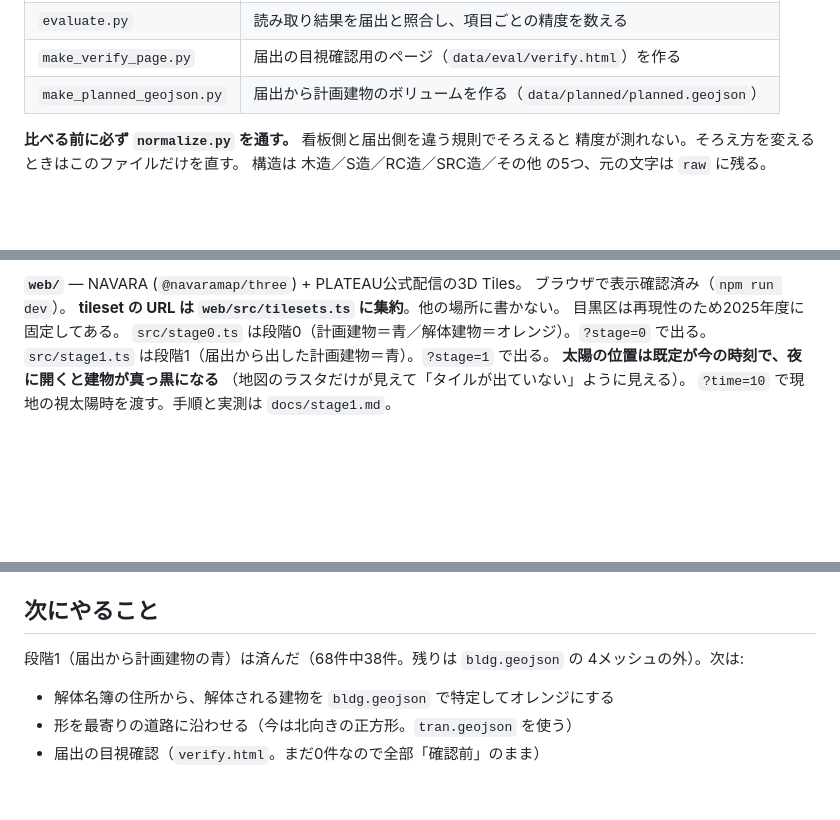
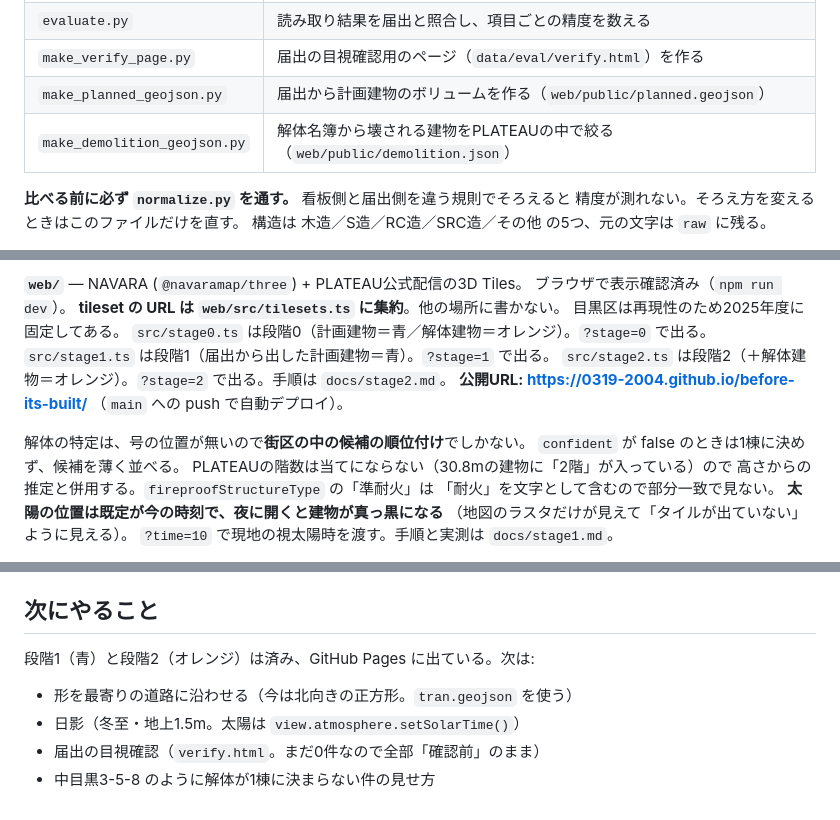
Before and after one commit to 0319-2004/before-its-built, a Markdown page: CLAUDE.md, 3 parts joined by grey strips. Rendered like a GitHub page; blank space fills up the shorter version.

```diff
--- a/CLAUDE.md
+++ b/CLAUDE.md
@@ -33,7 +33,8 @@ PLATEAU の3D都市モデルの上に立ち上げる。
 | `extract_filings.py` | 届出PDFを1ページ1件として読み、確認用CSVにする |
 | `evaluate.py` | 読み取り結果を届出と照合し、項目ごとの精度を数える |
 | `make_verify_page.py` | 届出の目視確認用のページ（`data/eval/verify.html`）を作る |
-| `make_planned_geojson.py` | 届出から計画建物のボリュームを作る（`data/planned/planned.geojson`） |
+| `make_planned_geojson.py` | 届出から計画建物のボリュームを作る（`web/public/planned.geojson`） |
+| `make_demolition_geojson.py` | 解体名簿から壊される建物をPLATEAUの中で絞る（`web/public/demolition.json`） |
 
 **比べる前に必ず `normalize.py` を通す。** 看板側と届出側を違う規則でそろえると
 精度が測れない。そろえ方を変えるときはこのファイルだけを直す。
@@ -60,6 +61,14 @@ PLATEAU の3D都市モデルの上に立ち上げる。
 目黒区は再現性のため2025年度に固定してある。
 `src/stage0.ts` は段階0（計画建物＝青／解体建物＝オレンジ）。`?stage=0` で出る。
 `src/stage1.ts` は段階1（届出から出した計画建物＝青）。`?stage=1` で出る。
+`src/stage2.ts` は段階2（＋解体建物＝オレンジ）。`?stage=2` で出る。手順は `docs/stage2.md`。
+**公開URL: https://0319-2004.github.io/before-its-built/** （`main` への push で自動デプロイ）。
+
+解体の特定は、号の位置が無いので**街区の中の候補の順位付け**でしかない。
+`confident` が false のときは1棟に決めず、候補を薄く並べる。
+PLATEAUの階数は当てにならない（30.8mの建物に「2階」が入っている）ので
+高さからの推定と併用する。`fireproofStructureType` の「準耐火」は
+「耐火」を文字として含むので部分一致で見ない。
 **太陽の位置は既定が今の時刻で、夜に開くと建物が真っ黒になる**
 （地図のラスタだけが見えて「タイルが出ていない」ように見える）。
 `?time=10` で現地の視太陽時を渡す。手順と実測は `docs/stage1.md`。
@@ -86,9 +95,9 @@ dev では出るのにビルドでは街並みが丸ごと消える、という
 
 ## 次にやること
 
-段階1（届出から計画建物の青）は済んだ（68件中38件。残りは `bldg.geojson` の
-4メッシュの外）。次は:
+段階1（青）と段階2（オレンジ）は済み、GitHub Pages に出ている。次は:
 
-- 解体名簿の住所から、解体される建物を `bldg.geojson` で特定してオレンジにする
 - 形を最寄りの道路に沿わせる（今は北向きの正方形。`tran.geojson` を使う）
+- 日影（冬至・地上1.5m。太陽は `view.atmosphere.setSolarTime()`）
 - 届出の目視確認（`verify.html`。まだ0件なので全部「確認前」のまま）
+- 中目黒3-5-8 のように解体が1棟に決まらない件の見せ方
```
Also changed, not shown: docs/dev-policy.md (+2 -1 lines), docs/stage2.md (added, +108 -0 lines), docs/images/stage2-closeup.jpg (added), docs/images/stage2-overview.jpg (added), 2 other files.
